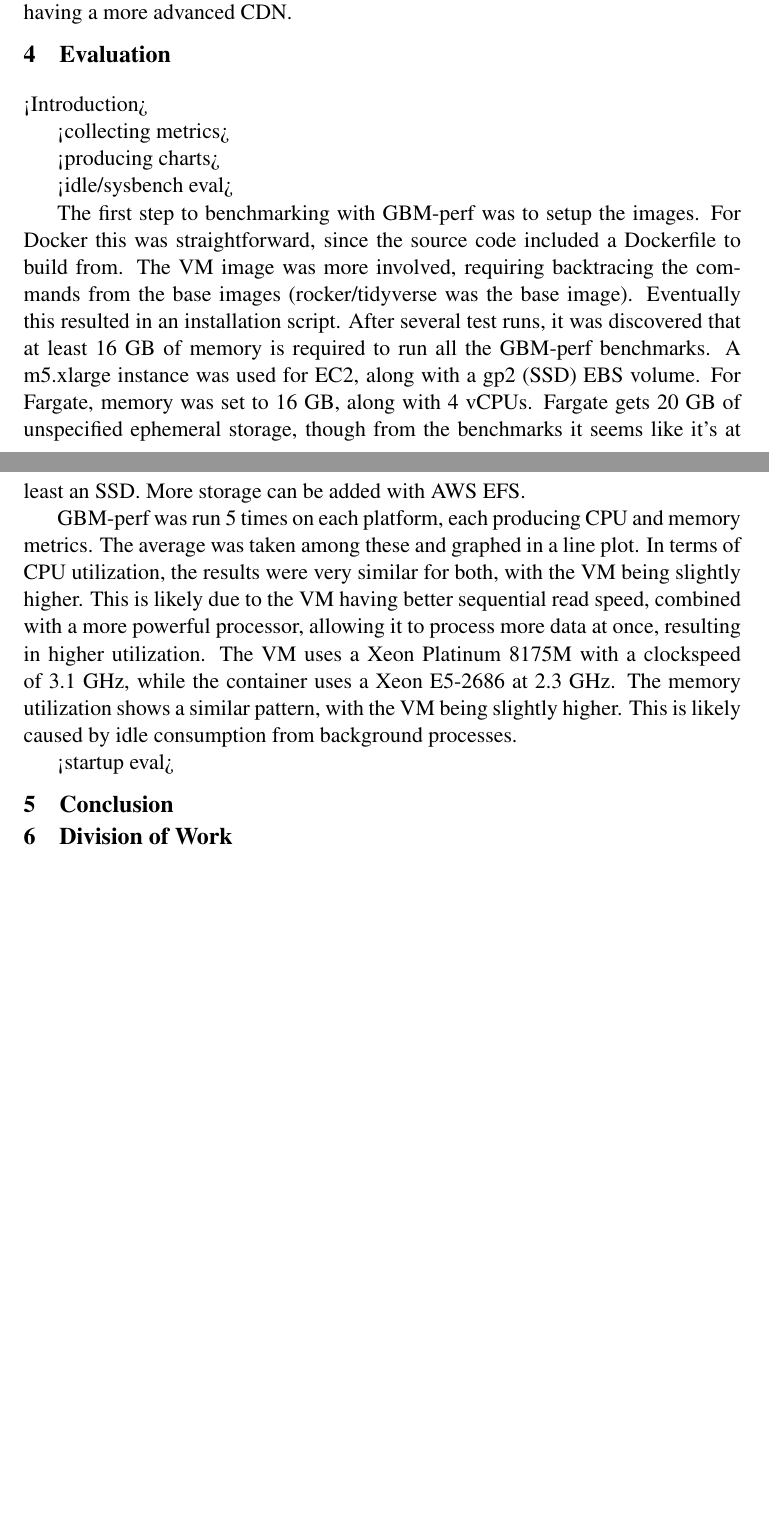
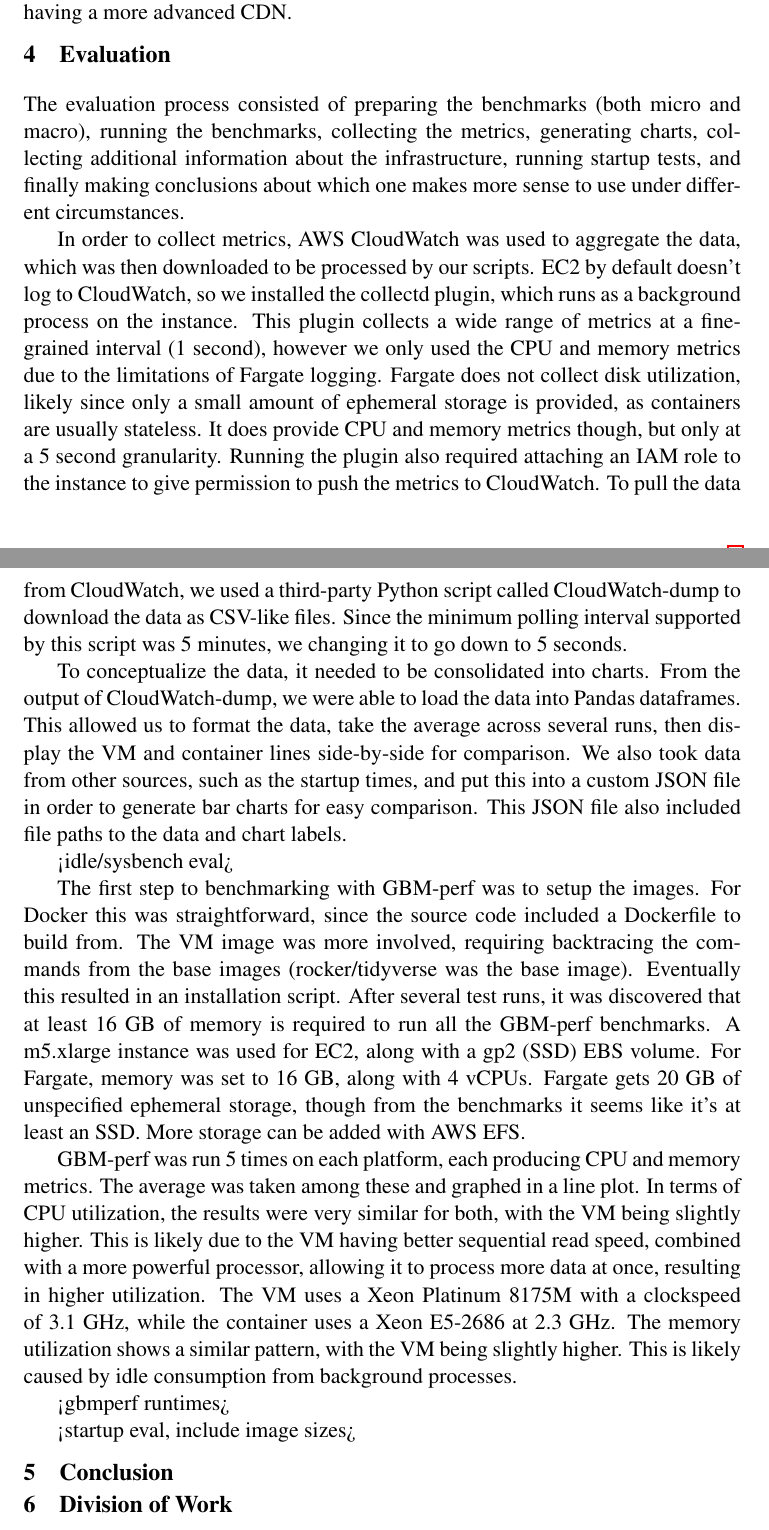
Before and after one commit to heshananupama/cloud_computing_repository, a LaTeX document (reports/final/final.tex): two parts of pages 4 and 5 of 5, joined at a grey line, cut so that both start at the same text, the shorter picture padded with empty space. Compiled offline with pdfLaTeX; a LaTeX package or settings file that is missing is left out.

Commit message:
add eval intro and collection/chart descriptions

```diff
--- a/reports/final/final.tex
+++ b/reports/final/final.tex
@@ -83,13 +79,14 @@
 
 Lastly, scalability is an important factor for cloud-based systems. If a system can scale well, it can meet user demand while also keeping costs to a minimum. To test this, we decided to use startup time as a metric for comparison. Based on existing work and knowledge, we assumed containers would be significantly faster in this area. However, Fargate is layered on top of ECS, which uses EC2 VMs as a base for running containers. This means for these two cloud services, Fargate containers are unable to spin up faster than EC2 instances. Additionally, we found that the Fargate startup method has other drawbacks. It will always pull the specified Docker image for every container that is started, causing long wait times for larger images. There's no option to cache the images, though ECS supports this. We also tried using the AWS container registry (ECR) to see if loading time was faster, though it turned out to be slower. We imagine this is due to Dockerhub having a more advanced CDN.
 
+
 \section{Evaluation}
 
-<Introduction>
+The evaluation process consisted of preparing the benchmarks (both micro and macro), running the benchmarks, collecting the metrics, generating charts, collecting additional information about the infrastructure, running startup tests, and finally making conclusions about which one makes more sense to use under different circumstances.
 
-<collecting metrics>
+In order to collect metrics, AWS CloudWatch was used to aggregate the data, which was then downloaded to be processed by our scripts. EC2 by default doesn't log to CloudWatch, so we installed the collectd plugin, which runs as a background process on the instance. This plugin collects a wide range of metrics at a fine-grained interval (1 second), however we only used the CPU and memory metrics due to the limitations of Fargate logging. Fargate does not collect disk utilization, likely since only a small amount of ephemeral storage is provided, as containers are usually stateless. It does provide CPU and memory metrics though, but only at a 5 second granularity. Running the plugin also required attaching an IAM role to the instance to give permission to push the metrics to CloudWatch. To pull the data from CloudWatch, we used a third-party Python script called CloudWatch-dump to download the data as CSV-like files. Since the minimum polling interval supported by this script was 5 minutes, we changing it to go down to 5 seconds.
 
-<producing charts>
+To conceptualize the data, it needed to be consolidated into charts. From the output of CloudWatch-dump, we were able to load the data into Pandas dataframes. This allowed us to format the data, take the average across several runs, then display the VM and container lines side-by-side for comparison. We also took data from other sources, such as the startup times, and put this into a custom JSON file in order to generate bar charts for easy comparison. This JSON file also included file paths to the data and chart labels.
 
 <idle/sysbench eval>
 
@@ -97,7 +94,10 @@
 
 GBM-perf was run 5 times on each platform, each producing CPU and memory metrics. The average was taken among these and graphed in a line plot. In terms of CPU utilization, the results were very similar for both, with the VM being slightly higher. This is likely due to the VM having better sequential read speed, combined with a more powerful processor, allowing it to process more data at once, resulting in higher utilization. The VM uses a Xeon Platinum 8175M with a clockspeed of 3.1 GHz, while the container uses a Xeon E5-2686 at 2.3 GHz. The memory utilization shows a similar pattern, with the VM being slightly higher. This is likely caused by idle consumption from background processes.
 
-<startup eval>
+<gbmperf runtimes>
+
+<startup eval, include image sizes>
+
 
 \section{Conclusion}
 
```
Also changed, not shown: reports/final/final.tex (4 more changed lines).
